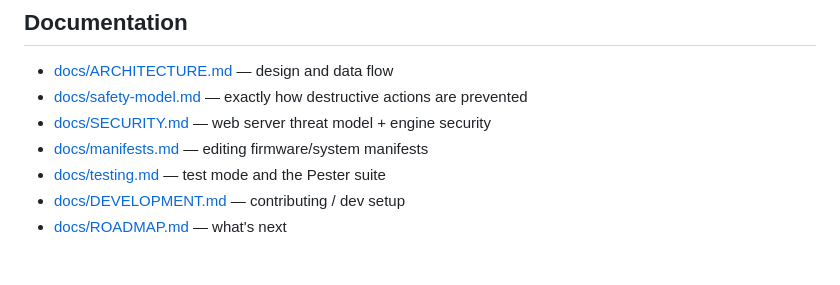
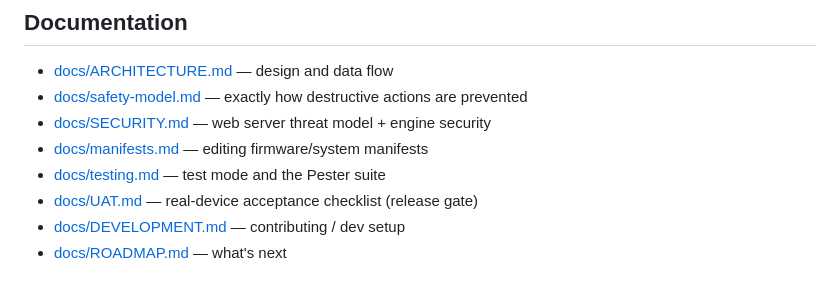
Before and after one commit to korkibucek/analouge-pocket-sdcard-prepper, a Markdown page: README.md, the part around the change. GitHub-like rendering.

```diff
--- a/README.md
+++ b/README.md
@@ -234,6 +234,7 @@ More in [docs/TROUBLESHOOTING.md](docs/TROUBLESHOOTING.md).
 - [docs/SECURITY.md](docs/SECURITY.md) — web server threat model + engine security
 - [docs/manifests.md](docs/manifests.md) — editing firmware/system manifests
 - [docs/testing.md](docs/testing.md) — test mode and the Pester suite
+- [docs/UAT.md](docs/UAT.md) — real-device acceptance checklist (release gate)
 - [docs/DEVELOPMENT.md](docs/DEVELOPMENT.md) — contributing / dev setup
 - [docs/ROADMAP.md](docs/ROADMAP.md) — what's next
 
```
Also changed, not shown: docs/UAT.md (added, +82 -0 lines).
